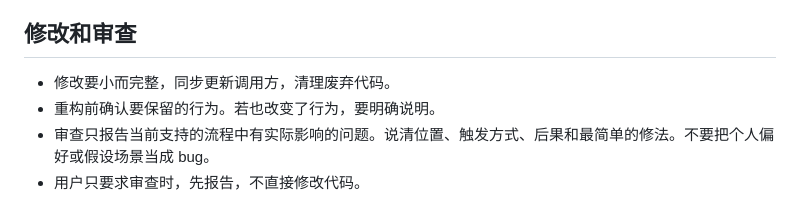
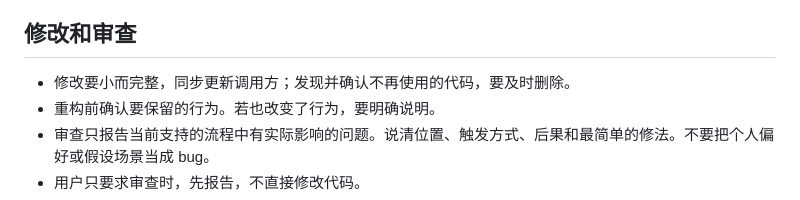
Before and after one commit to foxman2/flutter_mvvm_skill, a Markdown page: project-skills/code-quality/SKILL.md, the part around the change. GitHub-like rendering.

Commit message:
docs(code-quality): require timely removal of confirmed unused code

```diff
--- a/project-skills/code-quality/SKILL.md
+++ b/project-skills/code-quality/SKILL.md
@@ -48,7 +48,7 @@ description: >-
 
 ## 修改和审查
 
-- 修改要小而完整，同步更新调用方，清理废弃代码。
+- 修改要小而完整，同步更新调用方；发现并确认不再使用的代码，要及时删除。
 - 重构前确认要保留的行为。若也改变了行为，要明确说明。
 - 审查只报告当前支持的流程中有实际影响的问题。说清位置、触发方式、后果和最简单的修法。不要把个人偏好或假设场景当成 bug。
 - 用户只要求审查时，先报告，不直接修改代码。
```
Also changed, not shown: 1 other file.
